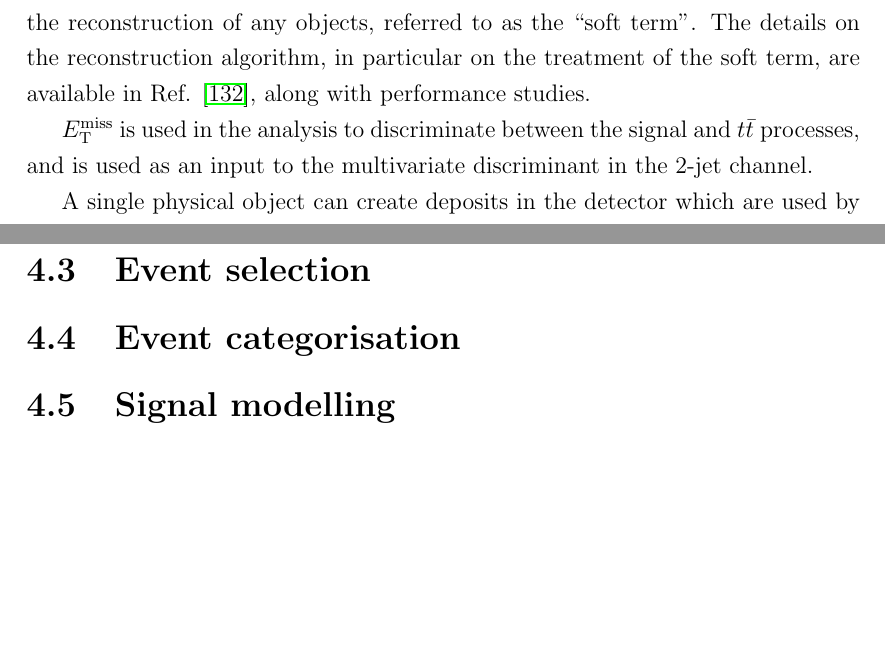
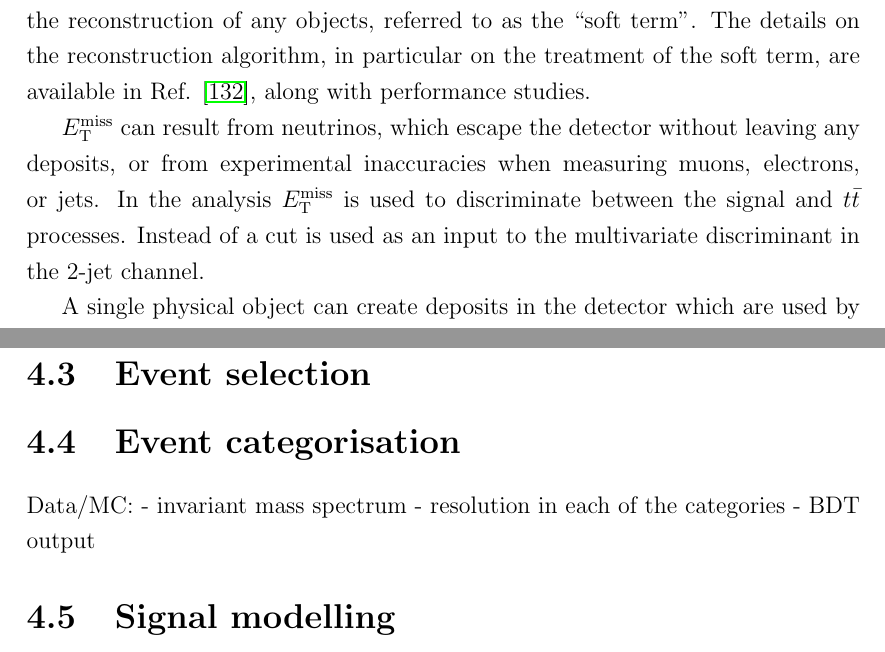
Before and after one commit to mzgubic/thesis, a LaTeX thesis (Hmumu.tex, which reads chapters/hmumu.tex): two parts of pages 68 and 69 of 81, joined at a grey line, cut so that both start at the same text, the shorter picture padded with empty space. Compiled offline with pdfLaTeX.

Commit message:
polish met

```diff
--- a/chapters/hmumu.tex
+++ b/chapters/hmumu.tex
@@ -537,9 +537,11 @@ term". The details on the reconstruction algorithm, in particular on the
 treatment of the soft term, are available in Ref. \cite{Aaboud:2018tkc},
 along with performance studies.
 
-$\met$ is used in the analysis to discriminate between the signal and
-$\ttbar$ processes, and is used as an input to the multivariate
-discriminant in the 2-jet channel.
+$\met$ can result from neutrinos, which escape the detector without leaving
+any deposits, or from experimental inaccuracies when measuring muons,
+electrons, or jets. In the analysis $\met$ is used to discriminate between
+the signal and $\ttbar$ processes. Instead of a cut is used as
+an input to the multivariate discriminant in the 2-jet channel.
 
 A single physical object can create deposits in the detector which are
 used by two different reconstruction algorithms to create more than
@@ -558,6 +560,11 @@ electrons.
 
 \section{Event categorisation}
 
+Data/MC:
+- invariant mass spectrum
+- resolution in each of the categories
+- BDT output
+
 \section{Signal modelling}
 
 \section{Background modelling}
```
